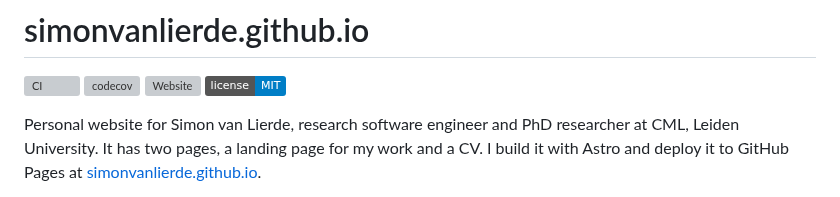
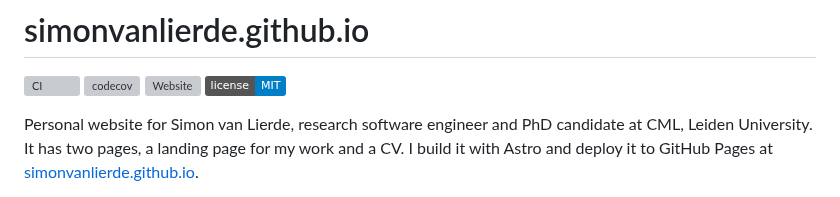
Before and after one commit to simonvanlierde/simonvanlierde.github.io, a Markdown page: README.md, the part around the change. Rendered like a GitHub page; badges without logos; grey boxes are pictures that could not be loaded.

```diff
--- a/README.md
+++ b/README.md
@@ -5,7 +5,7 @@
 [![Website](https://img.shields.io/website?url=https%3A%2F%2Fsimonvanlierde.github.io)](https://simonvanlierde.github.io)
 [![License: MIT](https://img.shields.io/badge/license-MIT-blue.svg)](LICENSE)
 
-Personal website for Simon van Lierde, research software engineer and PhD researcher at CML, Leiden
+Personal website for Simon van Lierde, research software engineer and PhD candidate at CML, Leiden
 University. It has two pages, a landing page for my work and a CV. I build it with Astro and deploy
 it to GitHub Pages at [simonvanlierde.github.io](https://simonvanlierde.github.io).
 
```
Also changed, not shown: public/og.png, 5 other files.
